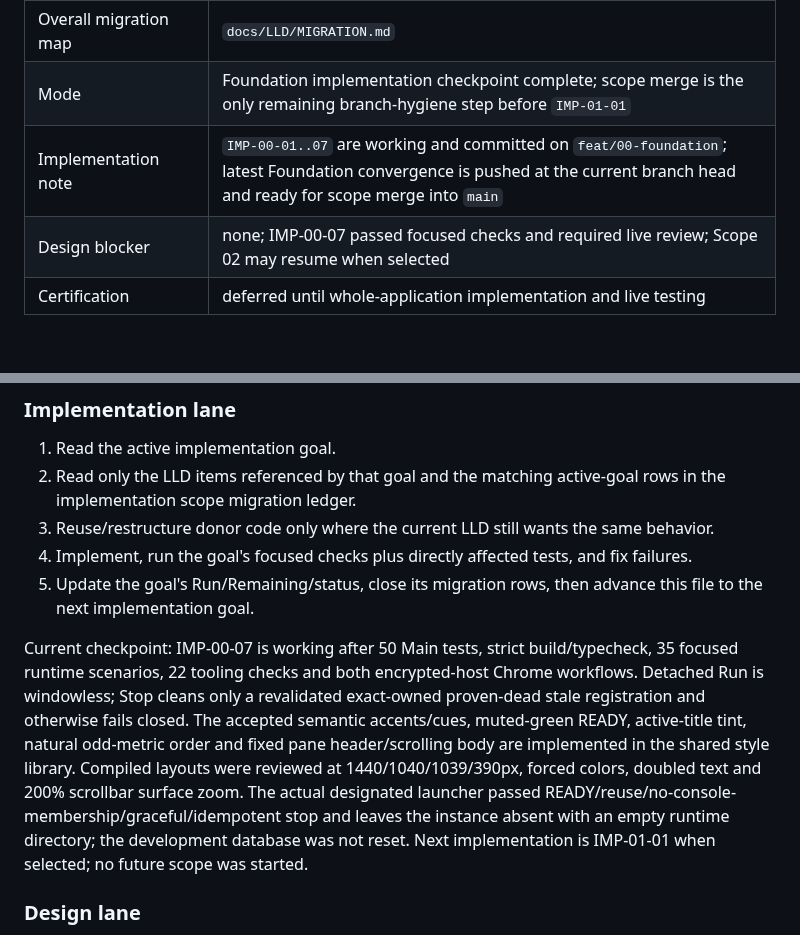
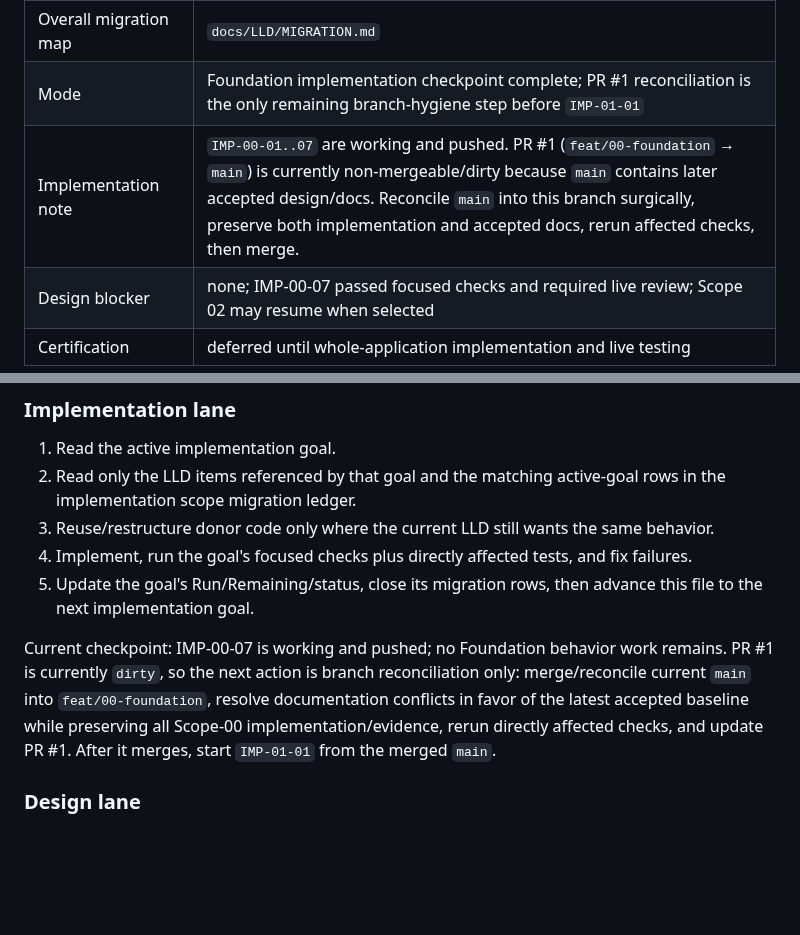
Before and after one commit to francoguchi/soma, a Markdown page: docs/LLD/CONTINUE.md, 2 parts joined by grey strips. GitHub-like rendering; blank space fills up the shorter version.

Commit message:
Record Foundation scope-merge reconciliation gate

```diff
--- a/docs/LLD/CONTINUE.md
+++ b/docs/LLD/CONTINUE.md
@@ -17,8 +17,8 @@ This is the single current-state entry point for humans and agents. Do not appen
 | Design source | live Foundation desktop/mobile review + accepted SOMA/init.Habits directional references |
 | Design migration ledger | `docs/LLD/00/migration.md` |
 | Overall migration map | `docs/LLD/MIGRATION.md` |
-| Mode | Foundation implementation checkpoint complete; scope merge is the only remaining branch-hygiene step before `IMP-01-01` |
-| Implementation note | `IMP-00-01..07` are working and committed on `feat/00-foundation`; latest Foundation convergence is pushed at the current branch head and ready for scope merge into `main` |
+| Mode | Foundation implementation checkpoint complete; PR #1 reconciliation is the only remaining branch-hygiene step before `IMP-01-01` |
+| Implementation note | `IMP-00-01..07` are working and pushed. PR #1 (`feat/00-foundation` → `main`) is currently non-mergeable/dirty because `main` contains later accepted design/docs. Reconcile `main` into this branch surgically, preserve both implementation and accepted docs, rerun affected checks, then merge. |
 | Design blocker | none; IMP-00-07 passed focused checks and required live review; Scope 02 may resume when selected |
 | Certification | deferred until whole-application implementation and live testing |
 
@@ -39,7 +39,7 @@ The intended handoff can be as small as:
 4. Implement, run the goal's focused checks plus directly affected tests, and fix failures.
 5. Update the goal's Run/Remaining/status, close its migration rows, then advance this file to the next implementation goal.
 
-Current checkpoint: IMP-00-07 is working after 50 Main tests, strict build/typecheck, 35 focused runtime scenarios, 22 tooling checks and both encrypted-host Chrome workflows. Detached Run is windowless; Stop cleans only a revalidated exact-owned proven-dead stale registration and otherwise fails closed. The accepted semantic accents/cues, muted-green READY, active-title tint, natural odd-metric order and fixed pane header/scrolling body are implemented in the shared style library. Compiled layouts were reviewed at 1440/1040/1039/390px, forced colors, doubled text and 200% scrollbar surface zoom. The actual designated launcher passed READY/reuse/no-console-membership/graceful/idempotent stop and leaves the instance absent with an empty runtime directory; the development database was not reset. Next implementation is IMP-01-01 when selected; no future scope was started.
+Current checkpoint: IMP-00-07 is working and pushed; no Foundation behavior work remains. PR #1 is currently `dirty`, so the next action is branch reconciliation only: merge/reconcile current `main` into `feat/00-foundation`, resolve documentation conflicts in favor of the latest accepted baseline while preserving all Scope-00 implementation/evidence, rerun directly affected checks, and update PR #1. After it merges, start `IMP-01-01` from the merged `main`.
 
 ### Design lane
 
```
